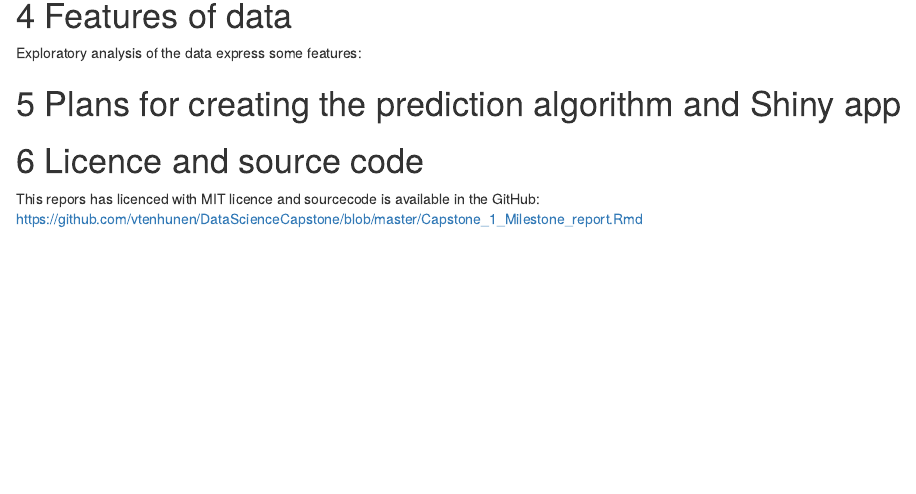
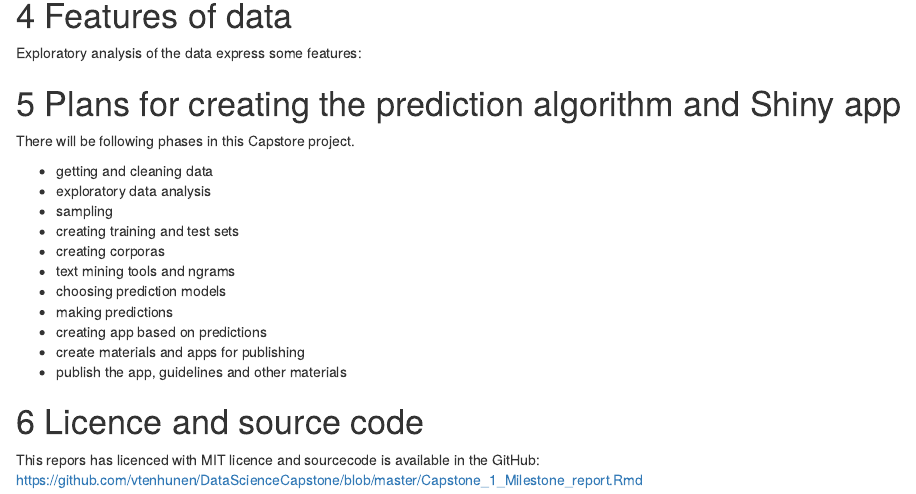
Before and after one commit to vtenhunen/DataScienceCapstone, an R Markdown document (Capstone_1_Milestone_report.Rmd): the page in a window 1100 px wide, from 1100 px down. Rendered offline with R 4.5, knitr and Pandoc, with nearby package versions; some code elsewhere in the file could not run offline.

Commit message:
Fifth commit, this is not ready yet

````diff
--- a/Capstone_1_Milestone_report.Rmd
+++ b/Capstone_1_Milestone_report.Rmd
@@ -133,10 +135,21 @@ Exploratory analysis of the data express some features:
 ```
 
 
-
-
 # 5 Plans for creating the prediction algorithm and Shiny app
 
+There will be following phases in this Capstore project.
+
+- getting and cleaning data
+- exploratory data analysis
+- sampling
+- creating training and test sets
+- creating corporas
+- text mining tools and ngrams
+- choosing prediction models
+- making predictions
+- creating app based on predictions
+- create materials and apps for publishing
+- publish the app, guidelines and other materials
 
 # 6 Licence and source code
 
````
Also changed, not shown: README.md, Capstone_1_Milestone_report.Rmd (2 more changed lines).
